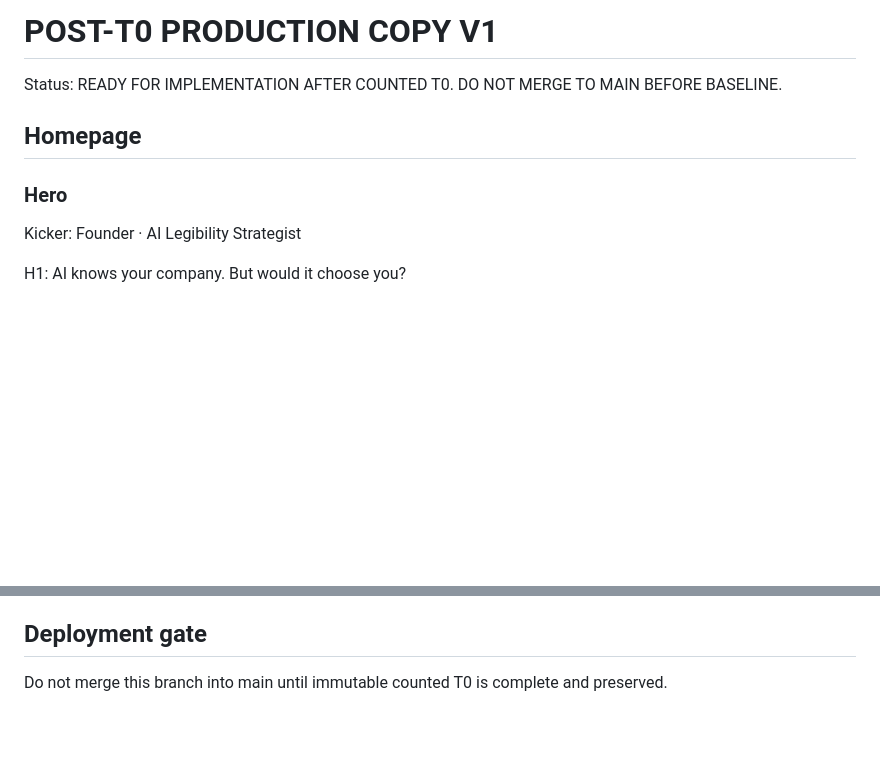
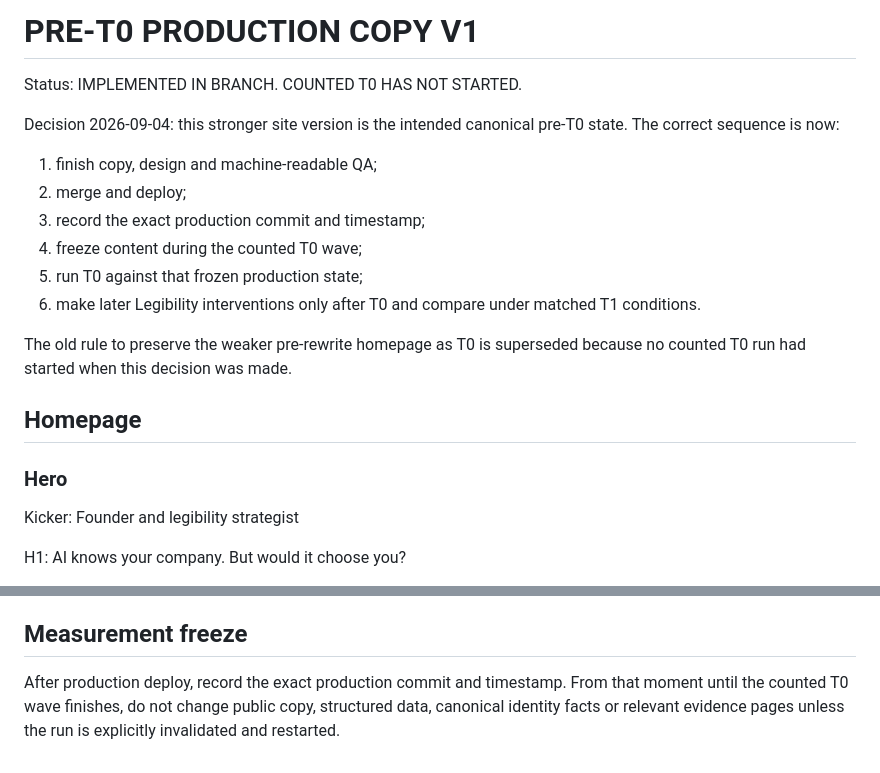
Before and after one commit to ketigontar87-cell/katyashalel-site, a Markdown page: editorial/POST_T0_PRODUCTION_COPY_V1.md, 2 parts joined by grey strips. GitHub-like rendering; blank space fills up the shorter version.

Commit message:
editorial: align deployment gate with pre-T0 freeze

```diff
--- a/editorial/POST_T0_PRODUCTION_COPY_V1.md
+++ b/editorial/POST_T0_PRODUCTION_COPY_V1.md
@@ -1,11 +1,22 @@
-# POST-T0 PRODUCTION COPY V1
+# PRE-T0 PRODUCTION COPY V1
 
-Status: READY FOR IMPLEMENTATION AFTER COUNTED T0. DO NOT MERGE TO MAIN BEFORE BASELINE.
+Status: IMPLEMENTED IN BRANCH. COUNTED T0 HAS NOT STARTED.
+
+Decision 2026-09-04: this stronger site version is the intended canonical pre-T0 state. The correct sequence is now:
+
+1. finish copy, design and machine-readable QA;
+2. merge and deploy;
+3. record the exact production commit and timestamp;
+4. freeze content during the counted T0 wave;
+5. run T0 against that frozen production state;
+6. make later Legibility interventions only after T0 and compare under matched T1 conditions.
+
+The old rule to preserve the weaker pre-rewrite homepage as T0 is superseded because no counted T0 run had started when this decision was made.
 
 ## Homepage
 
 ### Hero
-Kicker: Founder · AI Legibility Strategist
+Kicker: Founder and legibility strategist
 
 H1: AI knows your company. But would it choose you?
 
@@ -195,6 +206,6 @@ Template:
 - Mobile first: one idea per viewport where possible.
 - No dashboard aesthetic on the personal site.
 
-## Deployment gate
+## Measurement freeze
 
-Do not merge this branch into main until immutable counted T0 is complete and preserved.
+After production deploy, record the exact production commit and timestamp. From that moment until the counted T0 wave finishes, do not change public copy, structured data, canonical identity facts or relevant evidence pages unless the run is explicitly invalidated and restarted.
```
